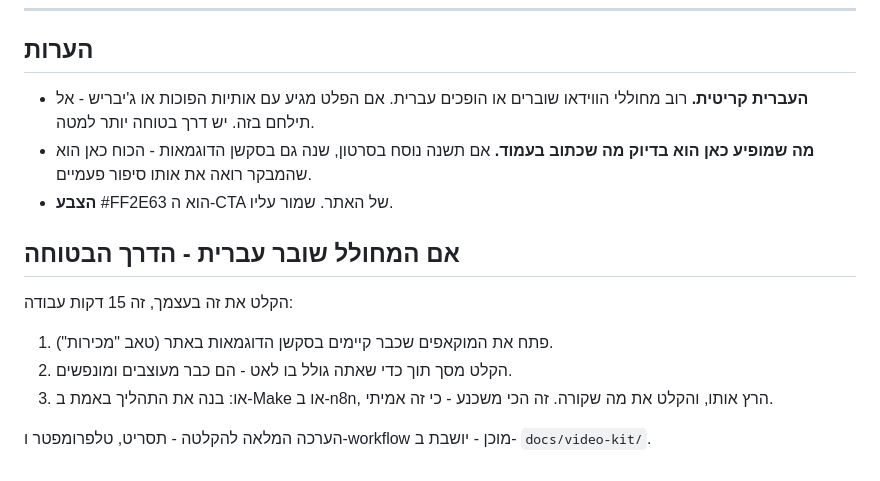
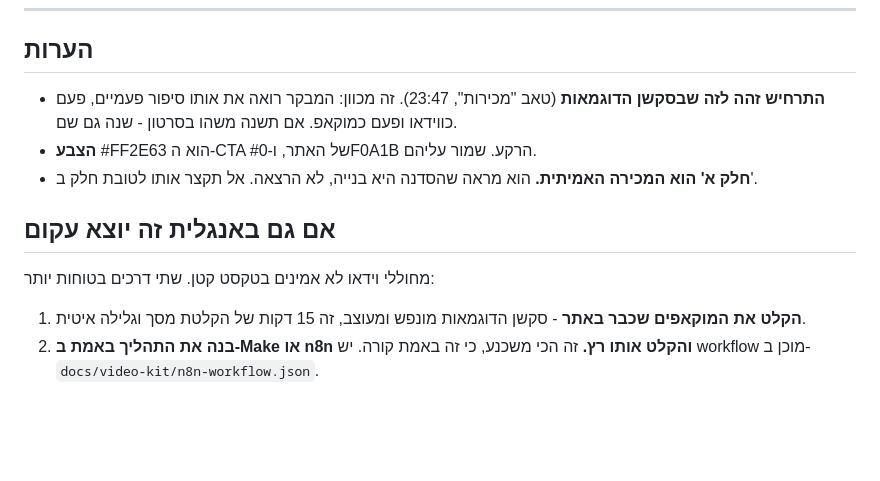
Before and after one commit to erezbrtl/automations, a Markdown page: docs/video-prompt.md, the part around one of its changes. Rendered like a GitHub page; blank space fills up the shorter version.

```diff
--- a/docs/video-prompt.md
+++ b/docs/video-prompt.md
@@ -54,21 +115,18 @@ stock-video look, no 3D robots, no neon circuit-board imagery.
 
 ## הערות
 
-- **העברית קריטית.** רוב מחוללי הווידאו שוברים או הופכים עברית. אם הפלט
-  מגיע עם אותיות הפוכות או ג'יבריש - אל תילחם בזה. יש דרך בטוחה יותר
-  למטה.
-- **מה שמופיע כאן הוא בדיוק מה שכתוב בעמוד.** אם תשנה נוסח בסרטון, שנה
-  גם בסקשן הדוגמאות - הכוח כאן הוא שהמבקר רואה את אותו סיפור פעמיים.
-- **הצבע** #FF2E63 הוא ה-CTA של האתר. שמור עליו.
+- **התרחיש זהה לזה שבסקשן הדוגמאות** (טאב "מכירות", 23:47). זה מכוון:
+  המבקר רואה את אותו סיפור פעמיים, פעם כווידאו ופעם כמוקאפ. אם תשנה
+  משהו בסרטון - שנה גם שם.
+- **הצבע** #FF2E63 הוא ה-CTA של האתר, ו-#0F0A1B הרקע. שמור עליהם.
+- **חלק א' הוא המכירה האמיתית.** הוא מראה שהסדנה היא בנייה, לא הרצאה.
+  אל תקצר אותו לטובת חלק ב'.
 
-## אם המחולל שובר עברית - הדרך הבטוחה
+## אם גם באנגלית זה יוצא עקום
 
-הקלט את זה בעצמך, זה 15 דקות עבודה:
+מחוללי וידאו לא אמינים בטקסט קטן. שתי דרכים בטוחות יותר:
 
-1. פתח את המוקאפים שכבר קיימים בסקשן הדוגמאות באתר (טאב "מכירות").
-2. הקלט מסך תוך כדי שאתה גולל בו לאט - הם כבר מעוצבים ומונפשים.
-3. או: בנה את התהליך באמת ב-Make או ב-n8n, הרץ אותו, והקלט את מה
-   שקורה. זה הכי משכנע - כי זה אמיתי.
-
-הערכה המלאה להקלטה - תסריט, טלפרומפטר ו-workflow מוכן - יושבת ב-
-`docs/video-kit/`.
+1. **הקלט את המוקאפים שכבר באתר** - סקשן הדוגמאות מונפש ומעוצב, זה
+   15 דקות של הקלטת מסך וגלילה איטית.
+2. **בנה את התהליך באמת ב-Make או n8n והקלט אותו רץ.** זה הכי משכנע,
+   כי זה באמת קורה. יש workflow מוכן ב-`docs/video-kit/n8n-workflow.json`.
```
Also changed, not shown: other parts of docs/video-prompt.md (+97 -36 lines).
